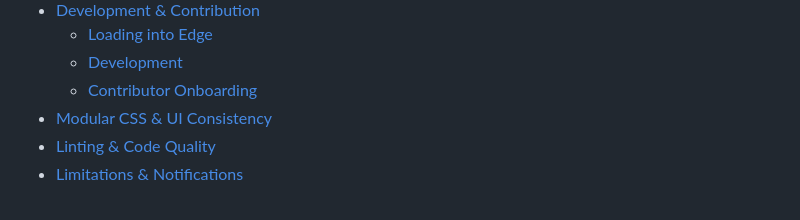
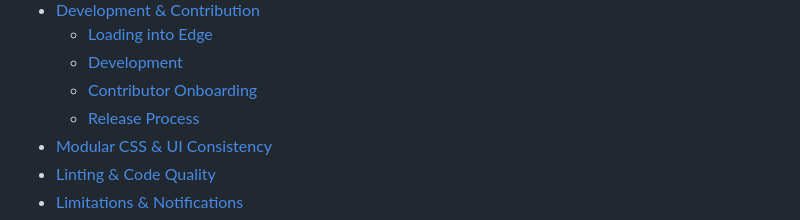
Before and after one commit to HsiehShuJeng/scott-edge-extensions, a Markdown page: README.md, the part around the change. GitHub-like rendering.

Commit message:
docs: add Release Process to README Table of Contents

```diff
--- a/README.md
+++ b/README.md
@@ -20,6 +20,7 @@ This browser extension provides comprehensive assistance for language learners (
   - [Loading into Edge](#loading-into-edge)
   - [Development](#development)
   - [Contributor Onboarding](#contributor-onboarding)
+  - [Release Process](#release-process)
 - [Modular CSS & UI Consistency](#modular-css--ui-consistency)
 - [Linting & Code Quality](#linting--code-quality)
 - [Limitations & Notifications](#limitations--notifications)
```
